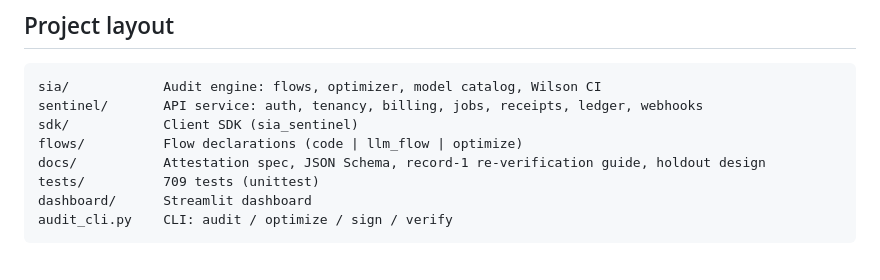
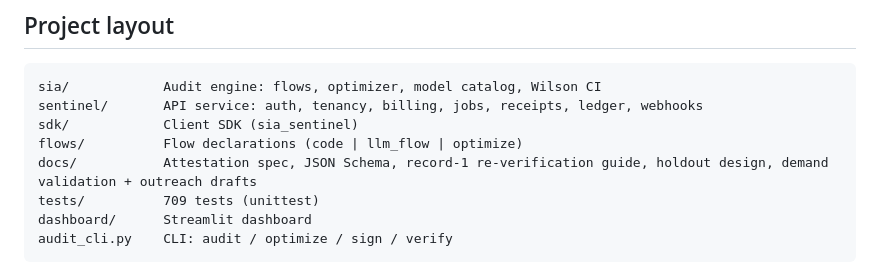
Before and after one commit to Abzal-000/sia-sentinel, a Markdown page: README.md, the part around the change. GitHub-like rendering.

```diff
--- a/README.md
+++ b/README.md
@@ -322,7 +322,7 @@ sia/            Audit engine: flows, optimizer, model catalog, Wilson CI
 sentinel/       API service: auth, tenancy, billing, jobs, receipts, ledger, webhooks
 sdk/            Client SDK (sia_sentinel)
 flows/          Flow declarations (code | llm_flow | optimize)
-docs/           Attestation spec, JSON Schema, record-1 re-verification guide, holdout design
+docs/           Attestation spec, JSON Schema, record-1 re-verification guide, holdout design, demand validation + outreach drafts
 tests/          709 tests (unittest)
 dashboard/      Streamlit dashboard
 audit_cli.py    CLI: audit / optimize / sign / verify
```
Also changed, not shown: docs/demand-outreach-drafts.md (added, +73 -0 lines), docs/demand-validation.md (+20 -6 lines).
